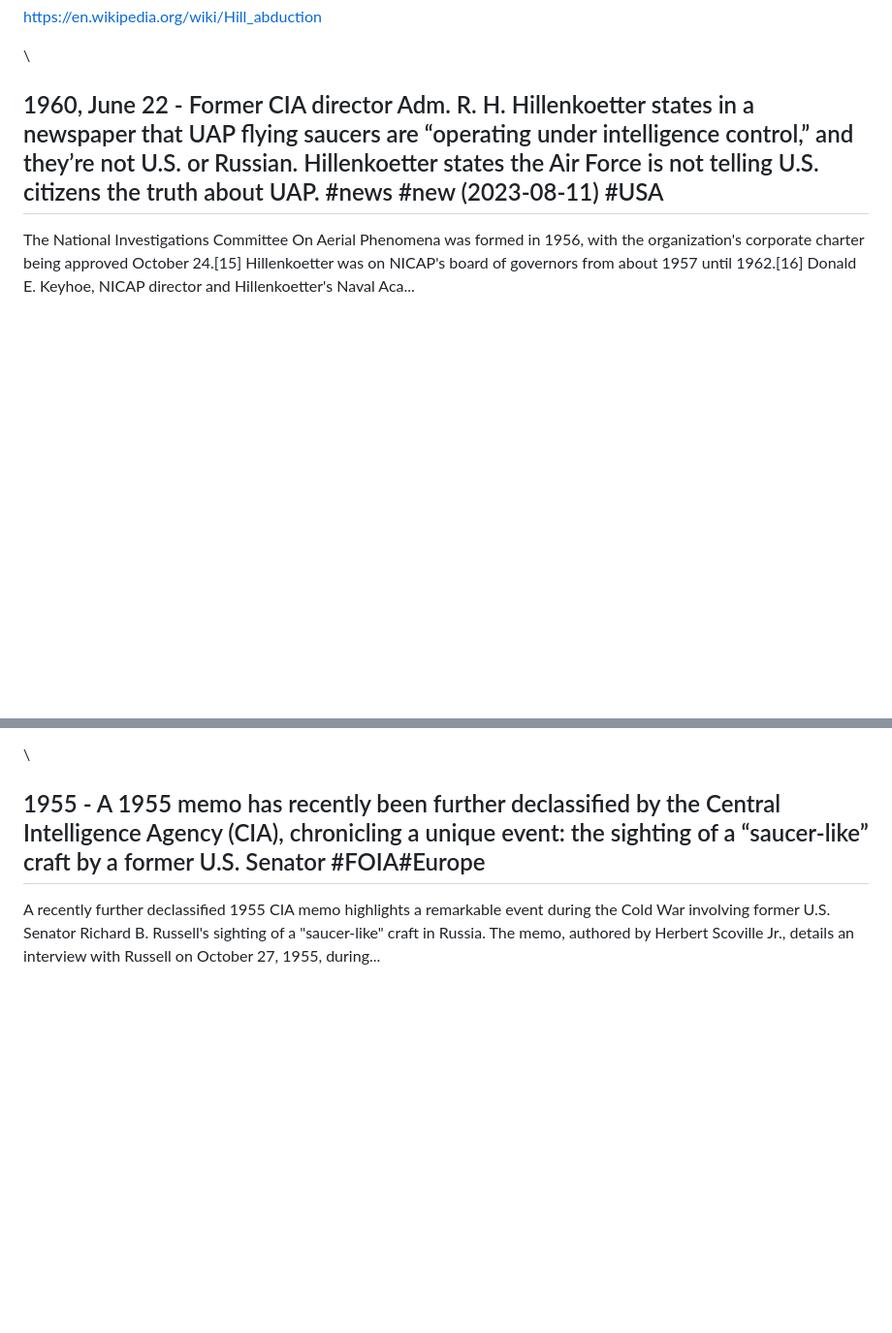
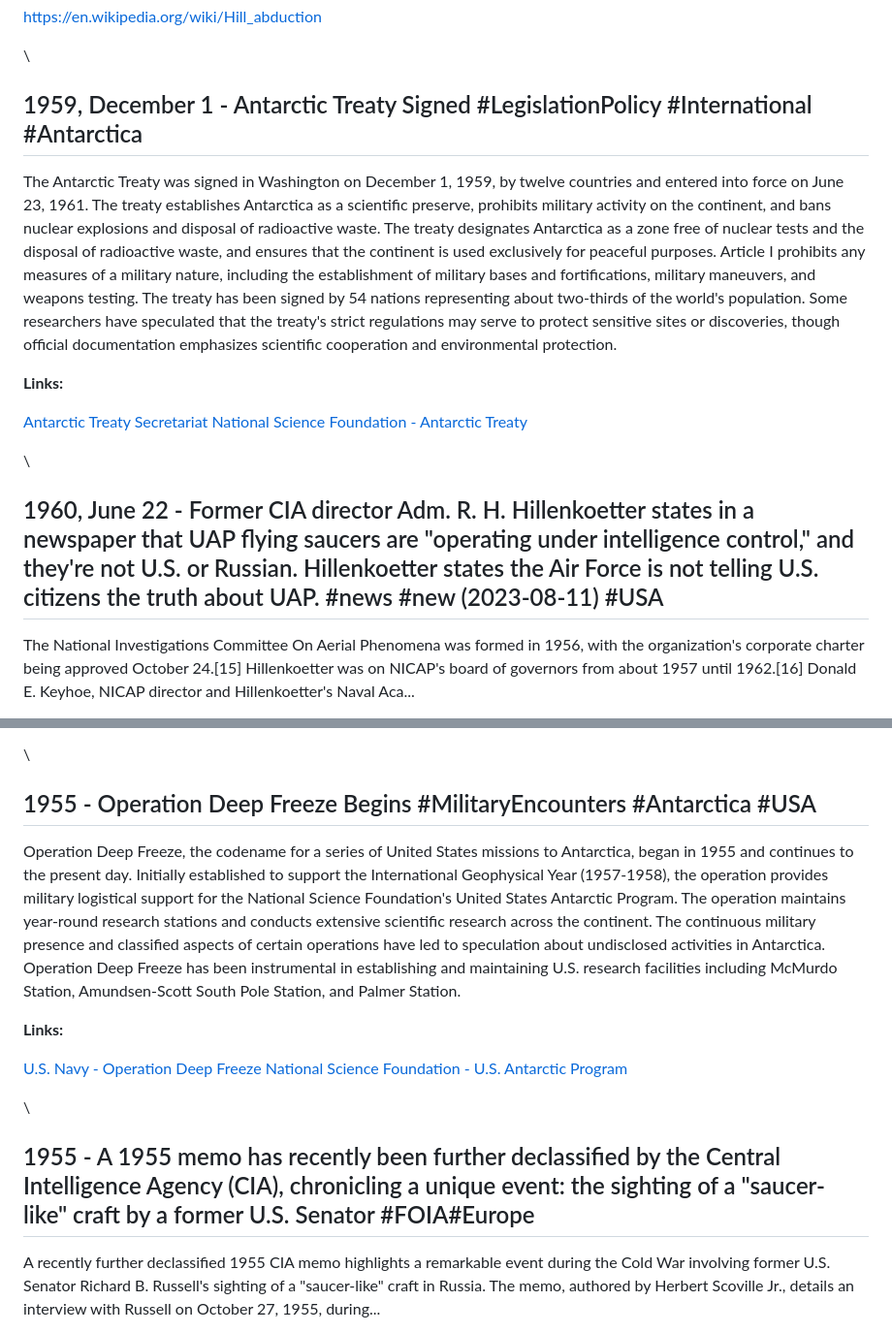
Before and after one commit to unclebulgaria9001/disclosureparty, a Markdown page: dist/chronology.md, 2 parts joined by grey strips. Shown at 97% size. Drawn GitHub-style; blank space fills up the shorter version.

```diff
--- a/dist/chronology.md
+++ b/dist/chronology.md
@@ -1895,7 +1895,18 @@ This incident is widely considered the first well-publicized report of an alien
 
 \
 
-## 1960, June 22 - Former CIA director Adm. R. H. Hillenkoetter states in a newspaper that UAP flying saucers are “operating under intelligence control,” and they’re not U.S. or Russian. Hillenkoetter states the Air Force is not telling U.S. citizens the truth about UAP. #news #new (2023-08-11) #USA
+## 1959, December 1 - Antarctic Treaty Signed #LegislationPolicy #International #Antarctica
+
+The Antarctic Treaty was signed in Washington on December 1, 1959, by twelve countries and entered into force on June 23, 1961. The treaty establishes Antarctica as a scientific preserve, prohibits military activity on the continent, and bans nuclear explosions and disposal of radioactive waste. The treaty designates Antarctica as a zone free of nuclear tests and the disposal of radioactive waste, and ensures that the continent is used exclusively for peaceful purposes. Article I prohibits any measures of a military nature, including the establishment of military bases and fortifications, military maneuvers, and weapons testing. The treaty has been signed by 54 nations representing about two-thirds of the world's population. Some researchers have speculated that the treaty's strict regulations may serve to protect sensitive sites or discoveries, though official documentation emphasizes scientific cooperation and environmental protection.
+
+**Links:**
+
+[Antarctic Treaty Secretariat](https://www.ats.aq/e/antarctictreaty.html)
+[National Science Foundation - Antarctic Treaty](https://www.nsf.gov/geo/opp/antarct/anttrty.jsp)
+
+\
+
+## 1960, June 22 - Former CIA director Adm. R. H. Hillenkoetter states in a newspaper that UAP flying saucers are "operating under intelligence control," and they're not U.S. or Russian. Hillenkoetter states the Air Force is not telling U.S. citizens the truth about UAP. #news #new (2023-08-11) #USA
 
 The National Investigations Committee On Aerial Phenomena was formed in 1956, with the organization's corporate charter being approved October 24.\[15\] Hillenkoetter was on NICAP's board of governors from about 1957 until 1962.\[16\] Donald E. Keyhoe, NICAP director and Hillenkoetter's Naval Aca...
 
@@ -1966,7 +1977,18 @@ NICAP was a non-profit organization and faced financial collapse many times in i
 
 \
 
-## 1955 - A 1955 memo has recently been further declassified by the Central Intelligence Agency (CIA), chronicling a unique event: the sighting of a “saucer-like” craft by a former U.S. Senator #FOIA#Europe
+## 1955 - Operation Deep Freeze Begins #MilitaryEncounters #Antarctica #USA
+
+Operation Deep Freeze, the codename for a series of United States missions to Antarctica, began in 1955 and continues to the present day. Initially established to support the International Geophysical Year (1957-1958), the operation provides military logistical support for the National Science Foundation's United States Antarctic Program. The operation maintains year-round research stations and conducts extensive scientific research across the continent. The continuous military presence and classified aspects of certain operations have led to speculation about undisclosed activities in Antarctica. Operation Deep Freeze has been instrumental in establishing and maintaining U.S. research facilities including McMurdo Station, Amundsen-Scott South Pole Station, and Palmer Station.
+
+**Links:**
+
+[U.S. Navy - Operation Deep Freeze](https://www.navy.mil/Resources/Fact-Files/Display-FactFiles/Article/2169795/operation-deep-freeze/)
+[National Science Foundation - U.S. Antarctic Program](https://www.nsf.gov/geo/opp/antarct/)
+
+\
+
+## 1955 - A 1955 memo has recently been further declassified by the Central Intelligence Agency (CIA), chronicling a unique event: the sighting of a "saucer-like" craft by a former U.S. Senator #FOIA#Europe
 
 A recently further declassified 1955 CIA memo highlights a remarkable event during the Cold War involving former U.S. Senator Richard B. Russell's sighting of a "saucer-like" craft in Russia. The memo, authored by Herbert Scoville Jr., details an interview with Russell on October 27, 1955, during...
 
```
Also changed, not shown: other parts of dist/chronology.md (+22 -0 lines), CHRONOLOGY_GUIDE.md (added, +321 -0 lines).
